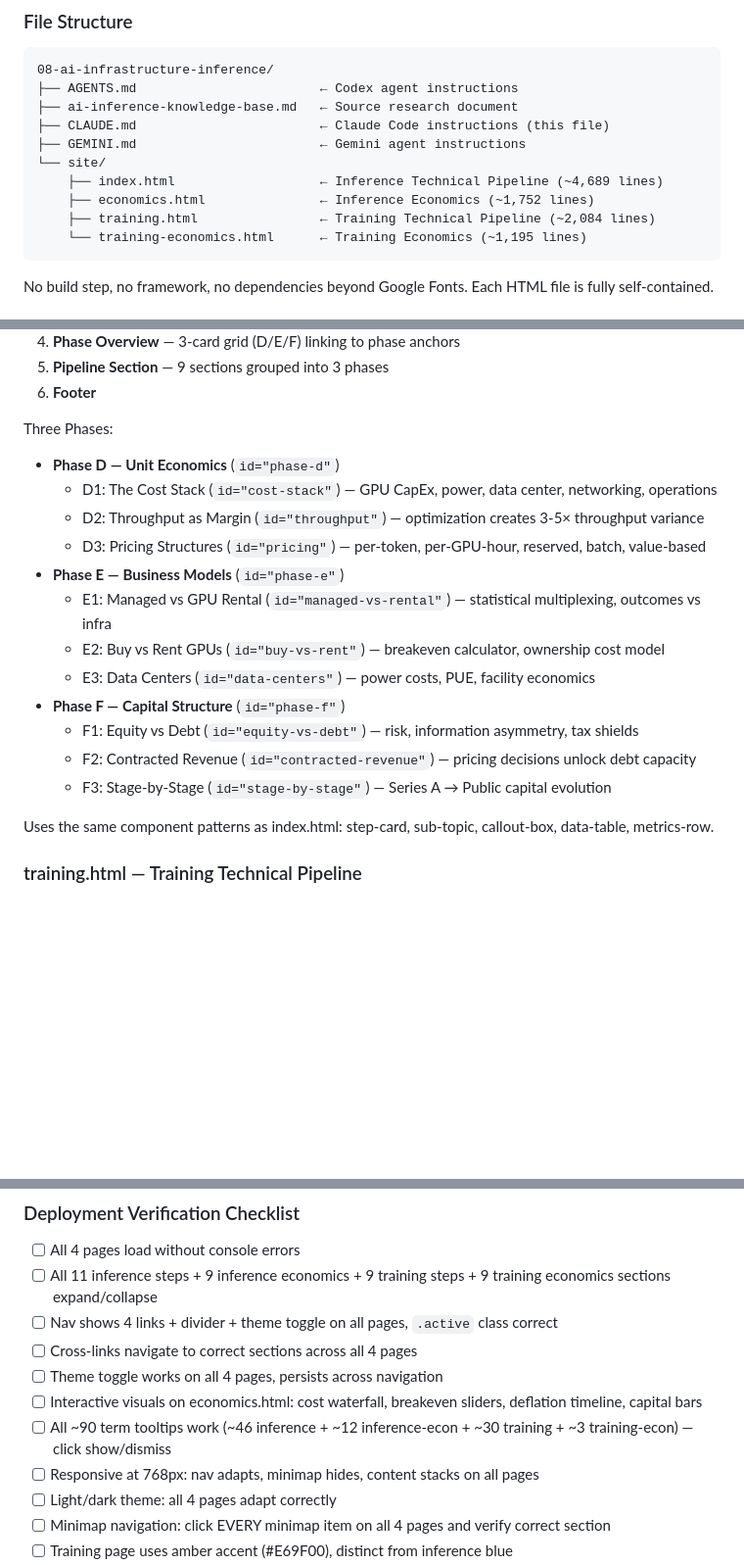
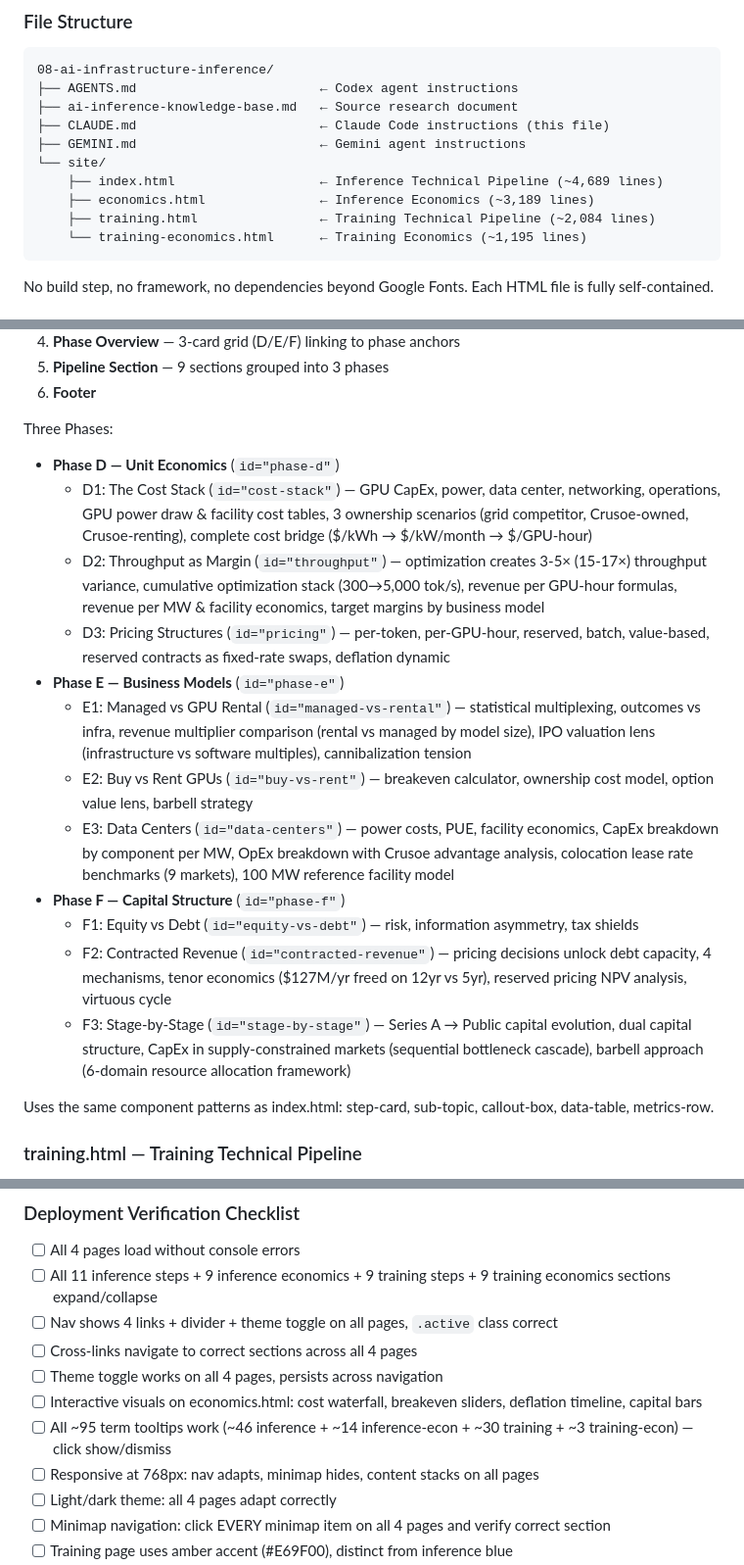
Before and after one commit to jerrison/llm-inference-anatomy, a Markdown page: CLAUDE.md, 3 parts joined by grey strips. Shown at 98% size. Drawn GitHub-style; blank space fills up the shorter version.

Commit message:
Update CLAUDE.md with expanded economics.html documentation
Reflects 344 new lines of content added to economics.html:
- D1/D2/D3 now document GPU power draw, cost bridge formulas,
  optimization stack multipliers, revenue per GPU-hour/MW formulas
- E1/E3 now document revenue multipliers, IPO lens, CapEx/OpEx
  breakdowns, colocation benchmarks, 100 MW reference model
- F2/F3 now document tenor economics, CapEx strategy, barbell approach
- Updated line count (1,752 → 3,189) and term count (~12 → ~14)

Co-Authored-By: Claude Opus 4.6 <noreply@anthropic.com>

````diff
--- a/CLAUDE.md
+++ b/CLAUDE.md
@@ -28,7 +28,7 @@ A four-page interactive reference site covering LLM training and inference. Two
 ├── GEMINI.md                        ← Gemini agent instructions
 └── site/
     ├── index.html                   ← Inference Technical Pipeline (~4,689 lines)
-    ├── economics.html               ← Inference Economics (~1,752 lines)
+    ├── economics.html               ← Inference Economics (~3,189 lines)
     ├── training.html                ← Training Technical Pipeline (~2,084 lines)
     └── training-economics.html      ← Training Economics (~1,195 lines)
 ```
@@ -82,17 +82,17 @@ Page structure (top to bottom):
 
 Three Phases:
 - **Phase D — Unit Economics** (`id="phase-d"`)
-  - D1: The Cost Stack (`id="cost-stack"`) — GPU CapEx, power, data center, networking, operations
-  - D2: Throughput as Margin (`id="throughput"`) — optimization creates 3-5× throughput variance
-  - D3: Pricing Structures (`id="pricing"`) — per-token, per-GPU-hour, reserved, batch, value-based
+  - D1: The Cost Stack (`id="cost-stack"`) — GPU CapEx, power, data center, networking, operations, GPU power draw & facility cost tables, 3 ownership scenarios (grid competitor, Crusoe-owned, Crusoe-renting), complete cost bridge ($/kWh → $/kW/month → $/GPU-hour)
+  - D2: Throughput as Margin (`id="throughput"`) — optimization creates 3-5× (15-17×) throughput variance, cumulative optimization stack (300→5,000 tok/s), revenue per GPU-hour formulas, revenue per MW & facility economics, target margins by business model
+  - D3: Pricing Structures (`id="pricing"`) — per-token, per-GPU-hour, reserved, batch, value-based, reserved contracts as fixed-rate swaps, deflation dynamic
 - **Phase E — Business Models** (`id="phase-e"`)
-  - E1: Managed vs GPU Rental (`id="managed-vs-rental"`) — statistical multiplexing, outcomes vs infra
-  - E2: Buy vs Rent GPUs (`id="buy-vs-rent"`) — breakeven calculator, ownership cost model
-  - E3: Data Centers (`id="data-centers"`) — power costs, PUE, facility economics
+  - E1: Managed vs GPU Rental (`id="managed-vs-rental"`) — statistical multiplexing, outcomes vs infra, revenue multiplier comparison (rental vs managed by model size), IPO valuation lens (infrastructure vs software multiples), cannibalization tension
+  - E2: Buy vs Rent GPUs (`id="buy-vs-rent"`) — breakeven calculator, ownership cost model, option value lens, barbell strategy
+  - E3: Data Centers (`id="data-centers"`) — power costs, PUE, facility economics, CapEx breakdown by component per MW, OpEx breakdown with Crusoe advantage analysis, colocation lease rate benchmarks (9 markets), 100 MW reference facility model
 - **Phase F — Capital Structure** (`id="phase-f"`)
   - F1: Equity vs Debt (`id="equity-vs-debt"`) — risk, information asymmetry, tax shields
-  - F2: Contracted Revenue (`id="contracted-revenue"`) — pricing decisions unlock debt capacity
-  - F3: Stage-by-Stage (`id="stage-by-stage"`) — Series A → Public capital evolution
+  - F2: Contracted Revenue (`id="contracted-revenue"`) — pricing decisions unlock debt capacity, 4 mechanisms, tenor economics ($127M/yr freed on 12yr vs 5yr), reserved pricing NPV analysis, virtuous cycle
+  - F3: Stage-by-Stage (`id="stage-by-stage"`) — Series A → Public capital evolution, dual capital structure, CapEx in supply-constrained markets (sequential bottleneck cascade), barbell approach (6-domain resource allocation framework)
 
 Uses the same component patterns as index.html: step-card, sub-topic, callout-box, data-table, metrics-row.
 
@@ -414,7 +414,7 @@ No build step needed. The `site/` directory is deployed directly.
 - [ ] Cross-links navigate to correct sections across all 4 pages
 - [ ] Theme toggle works on all 4 pages, persists across navigation
 - [ ] Interactive visuals on economics.html: cost waterfall, breakeven sliders, deflation timeline, capital bars
-- [ ] All ~90 term tooltips work (~46 inference + ~12 inference-econ + ~30 training + ~3 training-econ) — click show/dismiss
+- [ ] All ~95 term tooltips work (~46 inference + ~14 inference-econ + ~30 training + ~3 training-econ) — click show/dismiss
 - [ ] Responsive at 768px: nav adapts, minimap hides, content stacks on all pages
 - [ ] Light/dark theme: all 4 pages adapt correctly
 - [ ] Minimap navigation: click EVERY minimap item on all 4 pages and verify correct section
````
